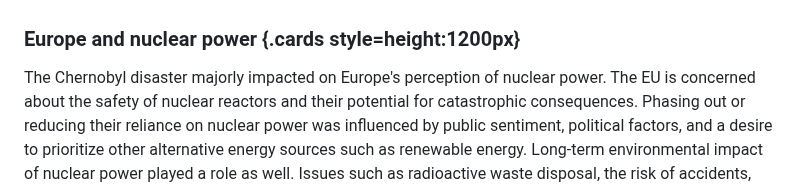
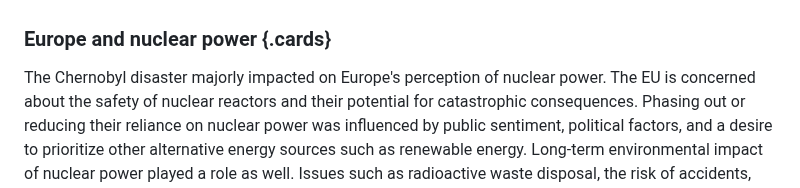
Before and after one commit to digbmc/reactor-jct, a Markdown page: present-and-future.md, the part around the change. Drawn GitHub-style.

```diff
--- a/present-and-future.md
+++ b/present-and-future.md
@@ -9,7 +9,7 @@
 For Asian countries, they are mostly leaning towards nuclear energy from their economics and increasing their energy demands perspective. Also nuclear power is green energy and sustainable for the environment as a lot of Asian countries are dependent on ==fossil fuel=={Q12748} energy and they are going under the minimum percentage of forest a country should have. So, with growing industries and populations,if nuclear power is handled with proper precaution, it is the most consistent energy option for their overall energy mix to ensure energy security and meet their rising electricity needs. [^1] [^5] [^10] [^11] [^17]  [^22] [^25] [^30] [^33] [^47] [^53] [^54] [^55]
 
 
-### Europe and nuclear power {.cards style=height:1200px}
+### Europe and nuclear power {.cards}
 
 The Chernobyl disaster majorly impacted on Europe's perception of nuclear power. The EU is concerned about the safety of nuclear reactors and their potential for catastrophic consequences. Phasing out or reducing their reliance on nuclear power was influenced by public sentiment, political factors, and a desire to prioritize other alternative energy sources such as renewable energy. Long-term environmental impact of nuclear power played a role as well. Issues such as radioactive waste disposal, the risk of accidents, and the potential for nuclear proliferation have raised questions about the sustainability and desirability of nuclear energy. [^10] [^12] [^22] [^25] [^26] [^35] [^36] [^40] [^41] [^42] [^44] [^47] [^48] [^53] [^60]
 
```
